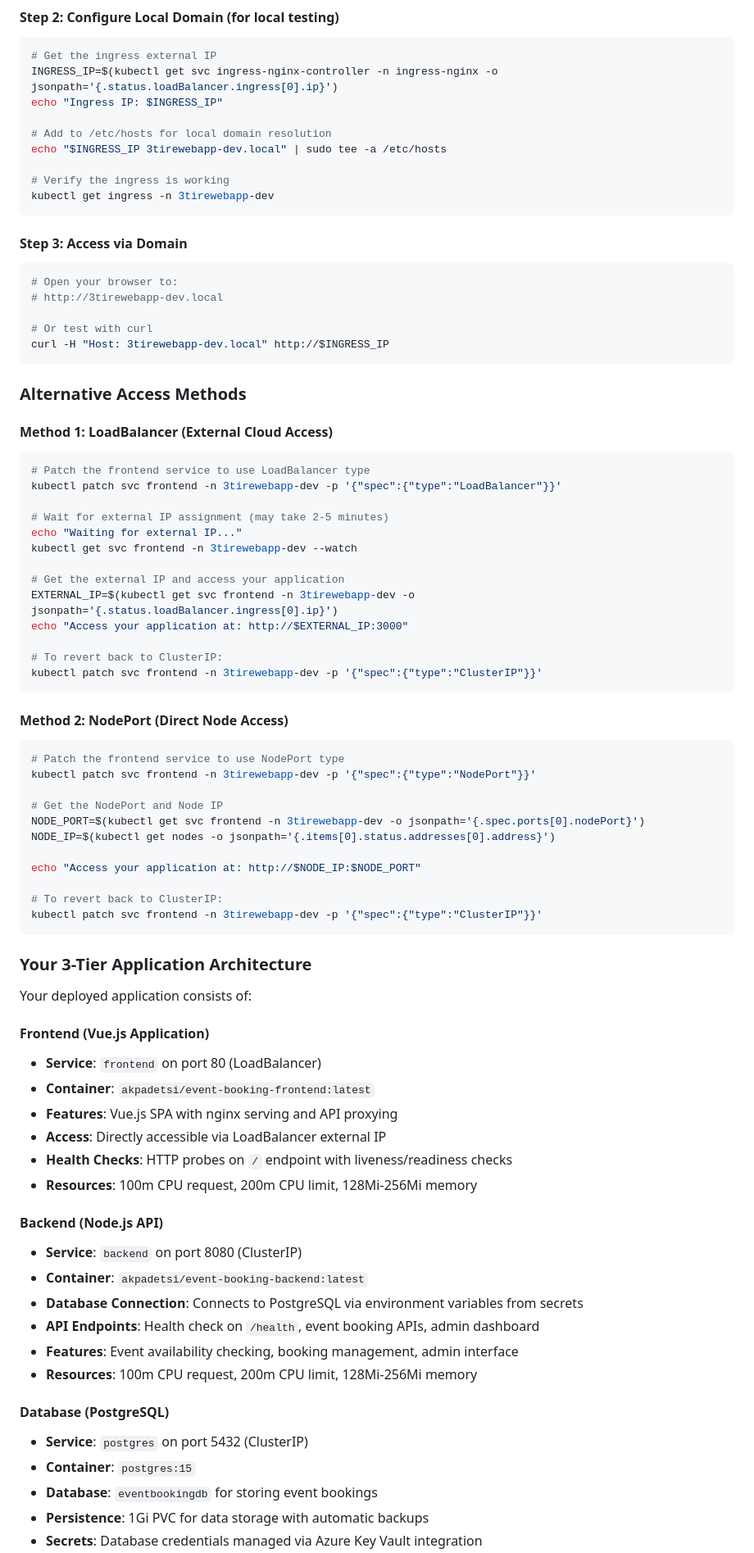
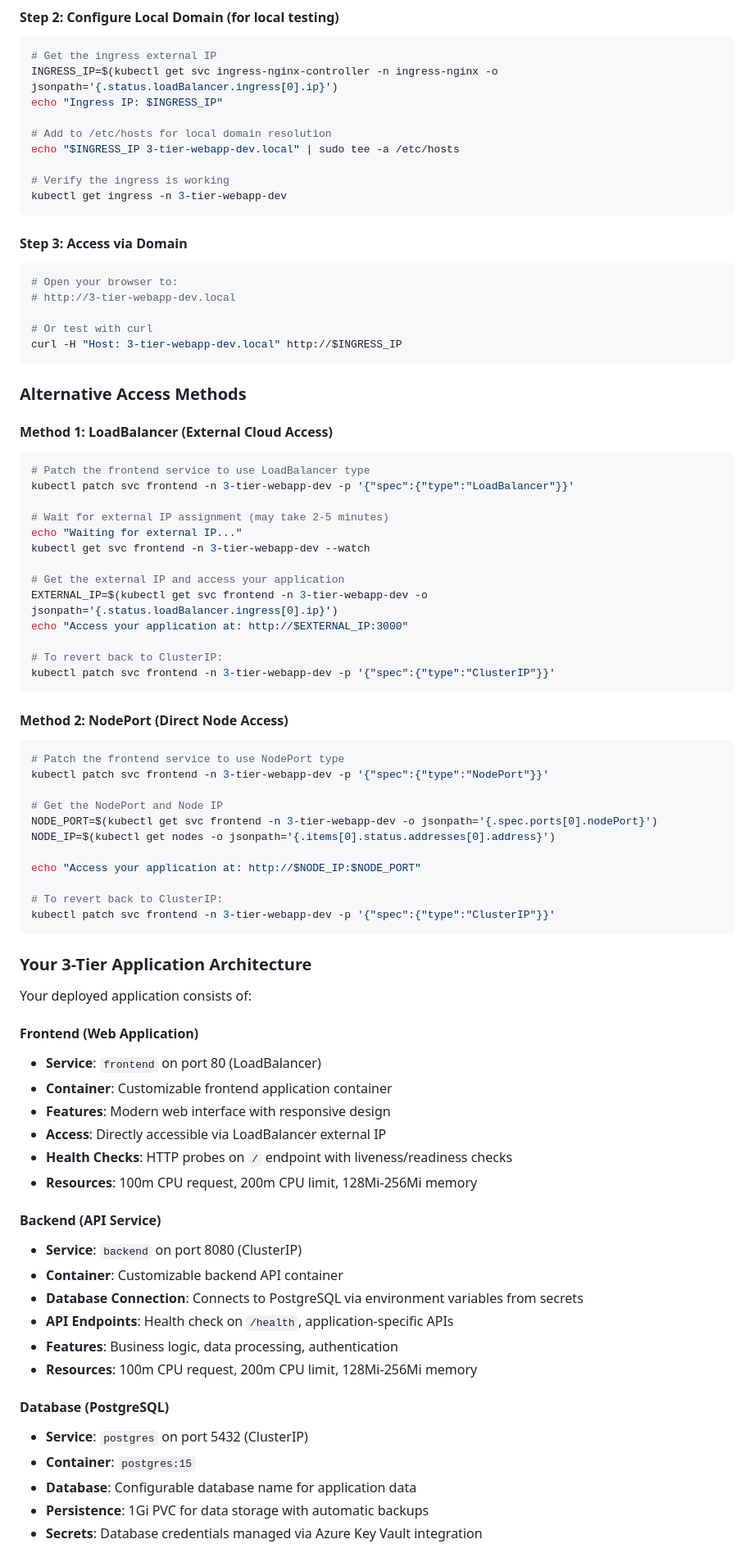
Before and after one commit to cloudenochcsis/Application-Code-for-EKS, a Markdown page: Infra/README.md, the part around the change printed below. Shown: that part at 82% size. GitHub-like rendering.

````diff
--- a/Infra/README.md
+++ b/Infra/README.md
@@ -988,20 +988,20 @@ INGRESS_IP=$(kubectl get svc ingress-nginx-controller -n ingress-nginx -o jsonpa
 echo "Ingress IP: $INGRESS_IP"
 
 # Add to /etc/hosts for local domain resolution
-echo "$INGRESS_IP 3tirewebapp-dev.local" | sudo tee -a /etc/hosts
+echo "$INGRESS_IP 3-tier-webapp-dev.local" | sudo tee -a /etc/hosts
 
 # Verify the ingress is working
-kubectl get ingress -n 3tirewebapp-dev
+kubectl get ingress -n 3-tier-webapp-dev
 ```
 
 #### Step 3: Access via Domain
 
 ```bash
 # Open your browser to:
-# http://3tirewebapp-dev.local
+# http://3-tier-webapp-dev.local
 
 # Or test with curl
-curl -H "Host: 3tirewebapp-dev.local" http://$INGRESS_IP
+curl -H "Host: 3-tier-webapp-dev.local" http://$INGRESS_IP
 ```
 
 ### Alternative Access Methods
@@ -1010,59 +1010,59 @@ curl -H "Host: 3tirewebapp-dev.local" http://$INGRESS_IP
 
 ```bash
 # Patch the frontend service to use LoadBalancer type
-kubectl patch svc frontend -n 3tirewebapp-dev -p '{"spec":{"type":"LoadBalancer"}}'
+kubectl patch svc frontend -n 3-tier-webapp-dev -p '{"spec":{"type":"LoadBalancer"}}'
 
 # Wait for external IP assignment (may take 2-5 minutes)
 echo "Waiting for external IP..."
-kubectl get svc frontend -n 3tirewebapp-dev --watch
+kubectl get svc frontend -n 3-tier-webapp-dev --watch
 
 # Get the external IP and access your application
-EXTERNAL_IP=$(kubectl get svc frontend -n 3tirewebapp-dev -o jsonpath='{.status.loadBalancer.ingress[0].ip}')
+EXTERNAL_IP=$(kubectl get svc frontend -n 3-tier-webapp-dev -o jsonpath='{.status.loadBalancer.ingress[0].ip}')
 echo "Access your application at: http://$EXTERNAL_IP:3000"
 
 # To revert back to ClusterIP:
-kubectl patch svc frontend -n 3tirewebapp-dev -p '{"spec":{"type":"ClusterIP"}}'
+kubectl patch svc frontend -n 3-tier-webapp-dev -p '{"spec":{"type":"ClusterIP"}}'
 ```
 
 #### Method 2: NodePort (Direct Node Access)
 
 ```bash
 # Patch the frontend service to use NodePort type
-kubectl patch svc frontend -n 3tirewebapp-dev -p '{"spec":{"type":"NodePort"}}'
+kubectl patch svc frontend -n 3-tier-webapp-dev -p '{"spec":{"type":"NodePort"}}'
 
 # Get the NodePort and Node IP
-NODE_PORT=$(kubectl get svc frontend -n 3tirewebapp-dev -o jsonpath='{.spec.ports[0].nodePort}')
+NODE_PORT=$(kubectl get svc frontend -n 3-tier-webapp-dev -o jsonpath='{.spec.ports[0].nodePort}')
 NODE_IP=$(kubectl get nodes -o jsonpath='{.items[0].status.addresses[0].address}')
 
 echo "Access your application at: http://$NODE_IP:$NODE_PORT"
 
 # To revert back to ClusterIP:
-kubectl patch svc frontend -n 3tirewebapp-dev -p '{"spec":{"type":"ClusterIP"}}'
+kubectl patch svc frontend -n 3-tier-webapp-dev -p '{"spec":{"type":"ClusterIP"}}'
 ```
 
 ### Your 3-Tier Application Architecture
 
 Your deployed application consists of:
 
-#### **Frontend (Vue.js Application)**
+#### **Frontend (Web Application)**
 - **Service**: `frontend` on port 80 (LoadBalancer)
-- **Container**: `akpadetsi/event-booking-frontend:latest`
-- **Features**: Vue.js SPA with nginx serving and API proxying
+- **Container**: Customizable frontend application container
+- **Features**: Modern web interface with responsive design
 - **Access**: Directly accessible via LoadBalancer external IP
 - **Health Checks**: HTTP probes on `/` endpoint with liveness/readiness checks
 - **Resources**: 100m CPU request, 200m CPU limit, 128Mi-256Mi memory
 
-#### **Backend (Node.js API)**
+#### **Backend (API Service)**
 - **Service**: `backend` on port 8080 (ClusterIP)
-- **Container**: `akpadetsi/event-booking-backend:latest`
+- **Container**: Customizable backend API container
 - **Database Connection**: Connects to PostgreSQL via environment variables from secrets
-- **API Endpoints**: Health check on `/health`, event booking APIs, admin dashboard
-- **Features**: Event availability checking, booking management, admin interface
+- **API Endpoints**: Health check on `/health`, application-specific APIs
+- **Features**: Business logic, data processing, authentication
 - **Resources**: 100m CPU request, 200m CPU limit, 128Mi-256Mi memory
 
 #### **Database (PostgreSQL)**
 - **Service**: `postgres` on port 5432 (ClusterIP)
 - **Container**: `postgres:15`
-- **Database**: `eventbookingdb` for storing event bookings
+- **Database**: Configurable database name for application data
 - **Persistence**: 1Gi PVC for data storage with automatic backups
 - **Secrets**: Database credentials managed via Azure Key Vault integration
````
Also changed, not shown: other parts of Infra/README.md (+64 -64 lines).
